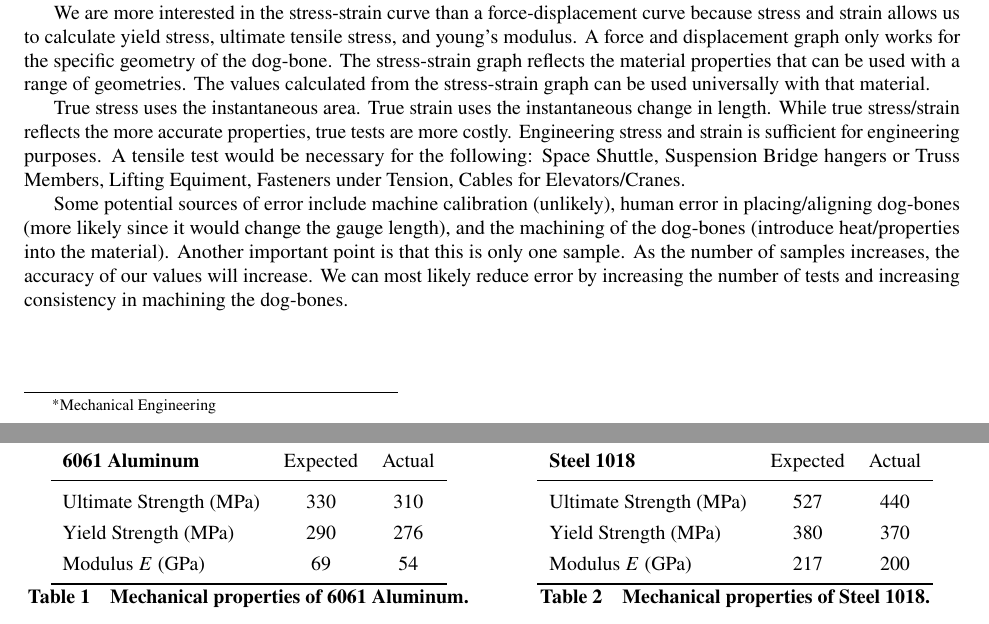
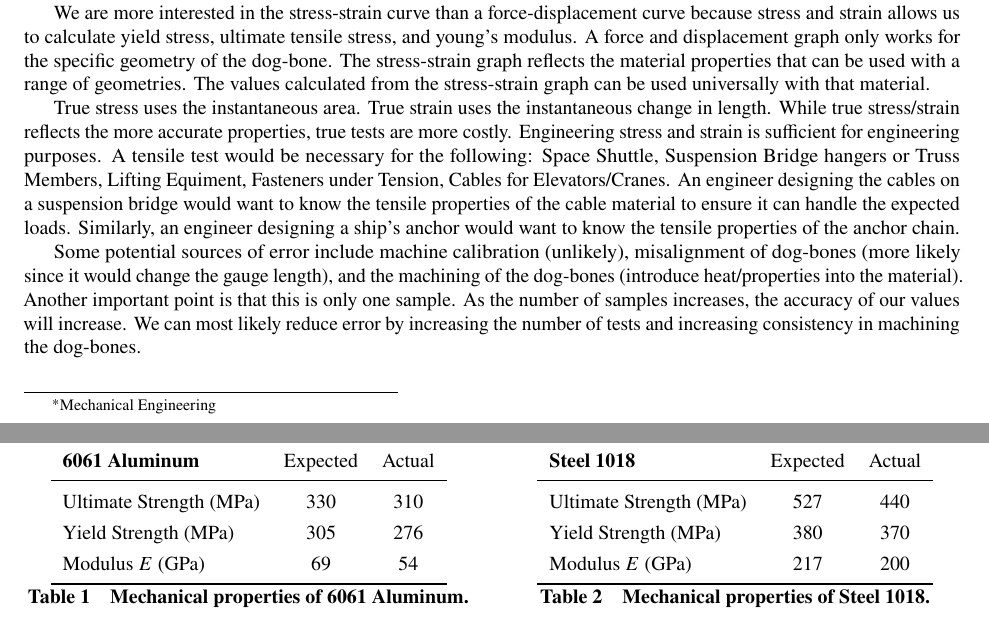
Before and after one commit to nlehnhof/MaterialScienceNotes, a LaTeX paper (nlehnhof_lab1.tex): two parts of pages 1 and 2 of 2, joined at a grey line, cut so that both start at the same text. Compiled offline with pdfLaTeX.

Commit message:
Improved Report and Graphs

```diff
--- a/nlehnhof_lab1.tex
+++ b/nlehnhof_lab1.tex
@@ -60,7 +60,7 @@ From these graphs, we can determine young's modulus, yield stress, and ultimate
     \textbf{6061 Aluminum} & Expected & Actual \\
     \midrule
     Ultimate Strength (MPa) & 330 & 310 \\
-    Yield Strength (MPa)    & 290 & 276 \\
+    Yield Strength (MPa)    & 305 & 276 \\
     Modulus $E$ (GPa)       & 69  & 54 \\
     \bottomrule
     \end{tabular}
@@ -102,8 +102,10 @@ True strain uses the instantaneous change in length.
 While true stress/strain reflects the more accurate properties, true tests are more costly.
 Engineering stress and strain is sufficient for engineering purposes.
 A tensile test would be necessary for the following: Space Shuttle, Suspension Bridge hangers or Truss Members, Lifting Equiment, Fasteners under Tension, Cables for Elevators/Cranes.
+An engineer designing the cables on a suspension bridge would want to know the tensile properties of the cable material to ensure it can handle the expected loads.
+Similarly, an engineer designing a ship's anchor would want to know the tensile properties of the anchor chain.
 
-Some potential sources of error include machine calibration (unlikely), human error in placing/aligning dog-bones (more likely since it would change the gauge length), and the machining of the dog-bones (introduce heat/properties into the material).
+Some potential sources of error include machine calibration (unlikely), misalignment of dog-bones (more likely since it would change the gauge length), and the machining of the dog-bones (introduce heat/properties into the material).
 Another important point is that this is only one sample.
 As the number of samples increases, the accuracy of our values will increase.
 We can most likely reduce error by increasing the number of tests and increasing consistency in machining the dog-bones.
```
Also changed, not shown: aluminum_plot.png, nlehnhof_lab1.pdf, steel_plot.png, 3 other files.
